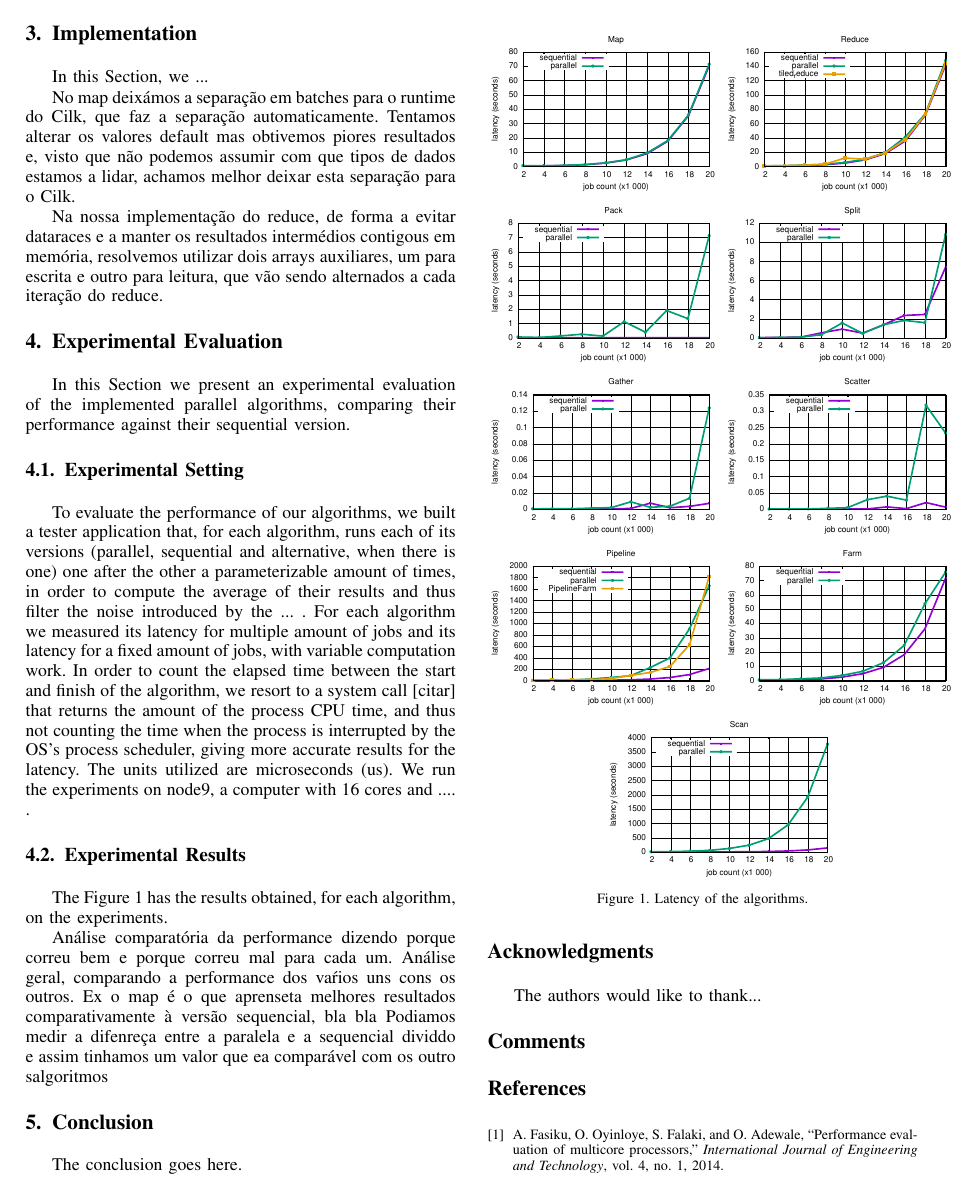
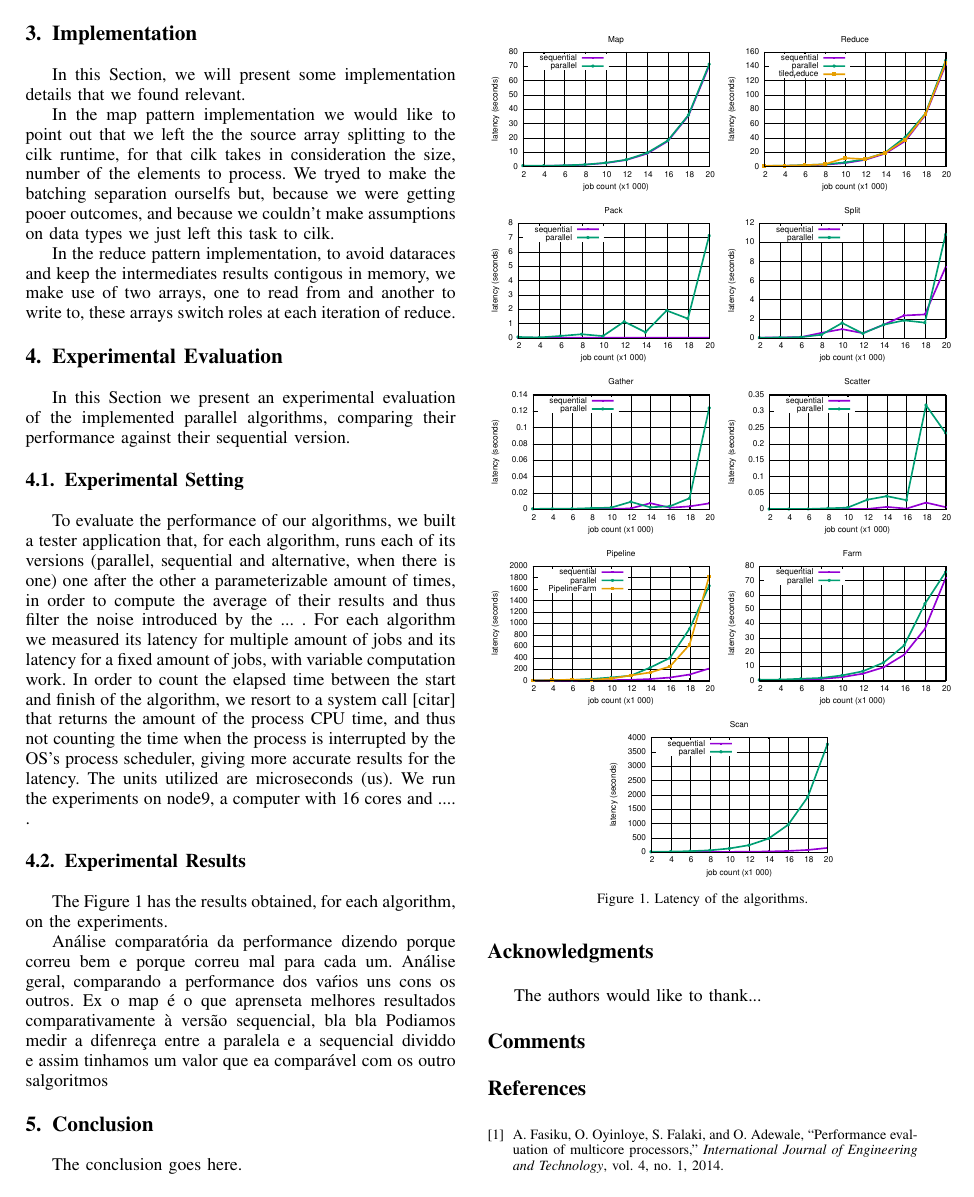
Before and after one commit to andreffrosa/CP-Proj, a LaTeX paper (doc/relatoria.tex): page 3 of 4. Compiled offline with pdfLaTeX; a missing font is replaced by an installed copy or a similar font; a LaTeX package or settings file that is missing is left out.

Commit message:
Translate implementation det

```diff
--- a/doc/relatoria.tex
+++ b/doc/relatoria.tex
@@ -537,12 +537,20 @@ The Farm pattern is very similar to Map with the constraint that the maximum amo
 
 \section{Implementation} \label{Implementation}
 
-In this Section, we ...
+In this Section, we will present some implementation details that we found relevant.
 
-No map deixámos a separação em batches para o runtime do Cilk, que faz a separação automaticamente. Tentamos alterar os valores default mas obtivemos piores resultados e, visto que não podemos assumir com que tipos de dados estamos a lidar, achamos melhor deixar esta separação para o Cilk.
+In the map pattern implementation we would like to point out that we left the the source array splitting
+to the cilk runtime, for that cilk takes in consideration the size, number of the elements to process.
+We tryed to make the batching separation ourselfs but, because we were getting pooer outcomes, and because
+we couldn't make assumptions on data types we just left this task to cilk.
+
+%No map deixámos a separação em batches para o runtime do Cilk, que faz a separação automaticamente. Tentamos alterar os valores default mas obtivemos piores resultados e, visto que não podemos assumir com que tipos de dados estamos a lidar, achamos melhor deixar esta separação para o Cilk.
 
 
-Na nossa implementação do reduce, de forma a evitar dataraces e a manter os resultados intermédios contigous em memória, resolvemos utilizar dois arrays auxiliares, um para escrita e outro para leitura, que vão sendo alternados a cada iteração do reduce.
+In the reduce pattern implementation, to avoid dataraces and keep the intermediates results contigous in memory,
+we make use of two arrays, one to read from and another to write to, these arrays switch roles at each iteration of reduce.
+
+%Na nossa implementação do reduce, de forma a evitar dataraces e a manter os resultados intermédios contigous em memória, resolvemos utilizar dois arrays auxiliares, um para escrita e outro para leitura, que vão sendo alternados a cada iteração do reduce.
 
 
 \section{Experimental Evaluation} \label{Experimental_Eval}
```
